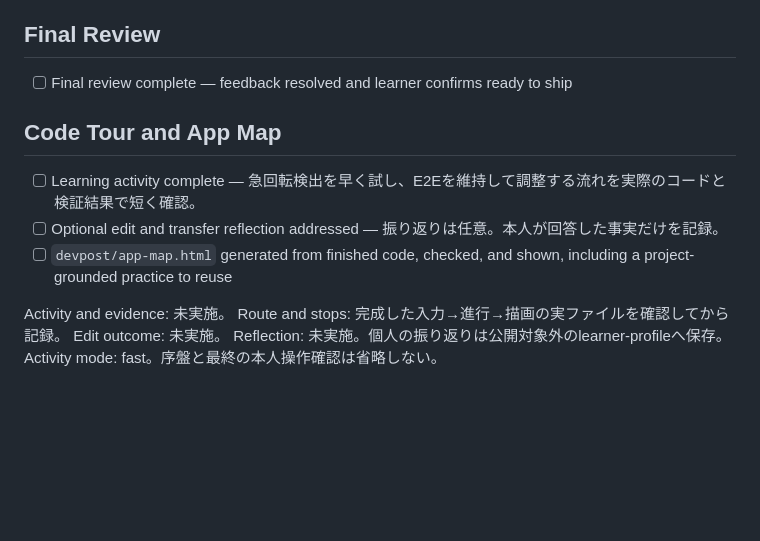
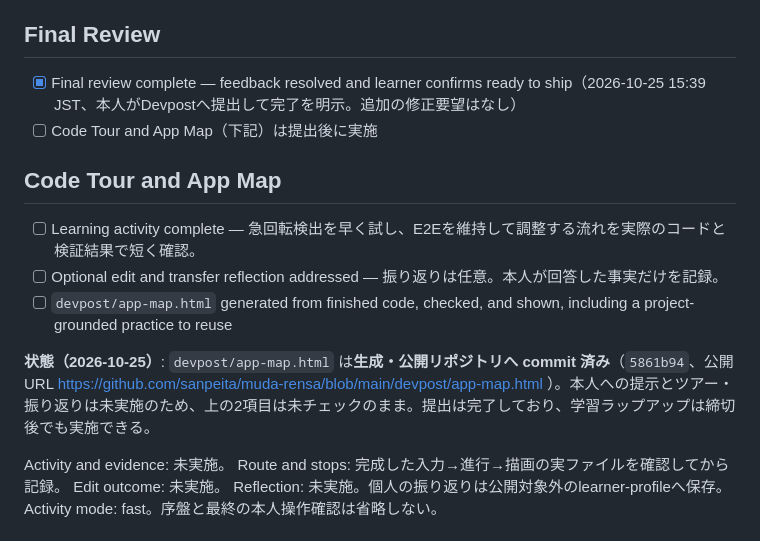
Before and after one commit to sanpeita/muda-rensa, a Markdown page: devpost/checklist.md, the part around the change. Drawn GitHub-style; blank space fills up the shorter version.

```diff
--- a/devpost/checklist.md
+++ b/devpost/checklist.md
@@ -52,13 +52,16 @@ Slice 1の機械検証は2026-10-05に完了。19件pass、ビルド成功、実
 
 ## Final Review
 
-- [ ] Final review complete — feedback resolved and learner confirms ready to ship
+- [x] Final review complete — feedback resolved and learner confirms ready to ship（2026-10-25 15:39 JST、本人がDevpostへ提出して完了を明示。追加の修正要望はなし）
+- [ ] Code Tour and App Map（下記）は提出後に実施
 
 ## Code Tour and App Map
 
 - [ ] Learning activity complete — 急回転検出を早く試し、E2Eを維持して調整する流れを実際のコードと検証結果で短く確認。
 - [ ] Optional edit and transfer reflection addressed — 振り返りは任意。本人が回答した事実だけを記録。
 - [ ] `devpost/app-map.html` generated from finished code, checked, and shown, including a project-grounded practice to reuse
+
+**状態（2026-10-25）**: `devpost/app-map.html` は**生成・公開リポジトリへ commit 済み**（`5861b94`、公開URL https://github.com/sanpeita/muda-rensa/blob/main/devpost/app-map.html ）。本人への提示とツアー・振り返りは未実施のため、上の2項目は未チェックのまま。提出は完了しており、学習ラップアップは締切後でも実施できる。
 
 Activity and evidence: 未実施。
 Route and stops: 完成した入力→進行→描画の実ファイルを確認してから記録。
```
Also changed, not shown: README.md (+1 -1 lines), devpost/submission.md (+23 -9 lines).
